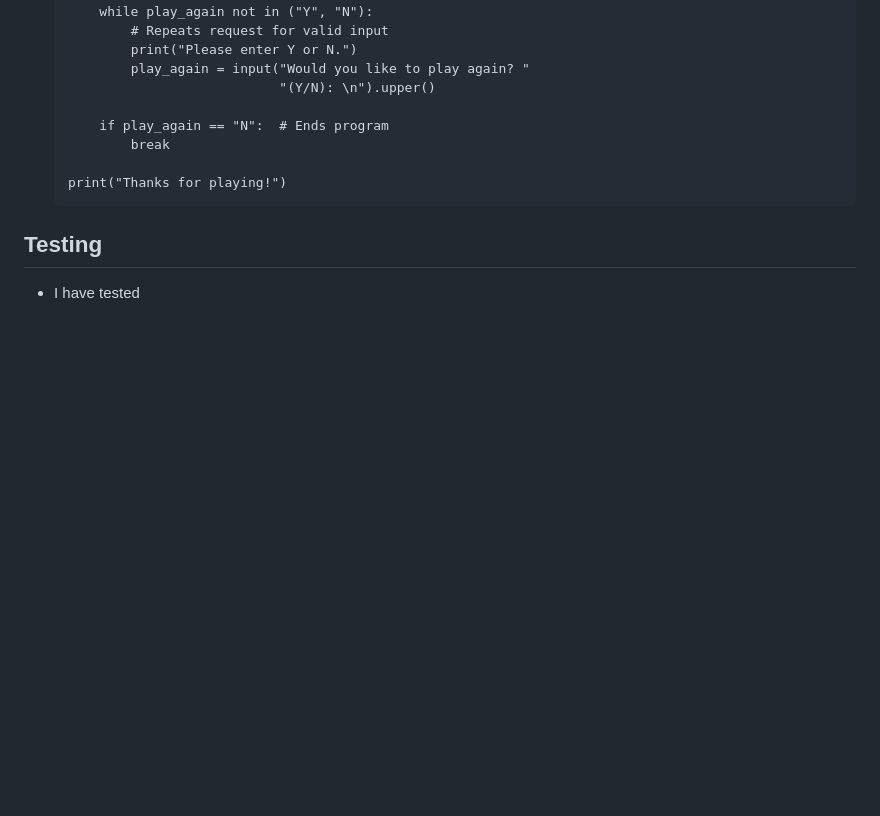
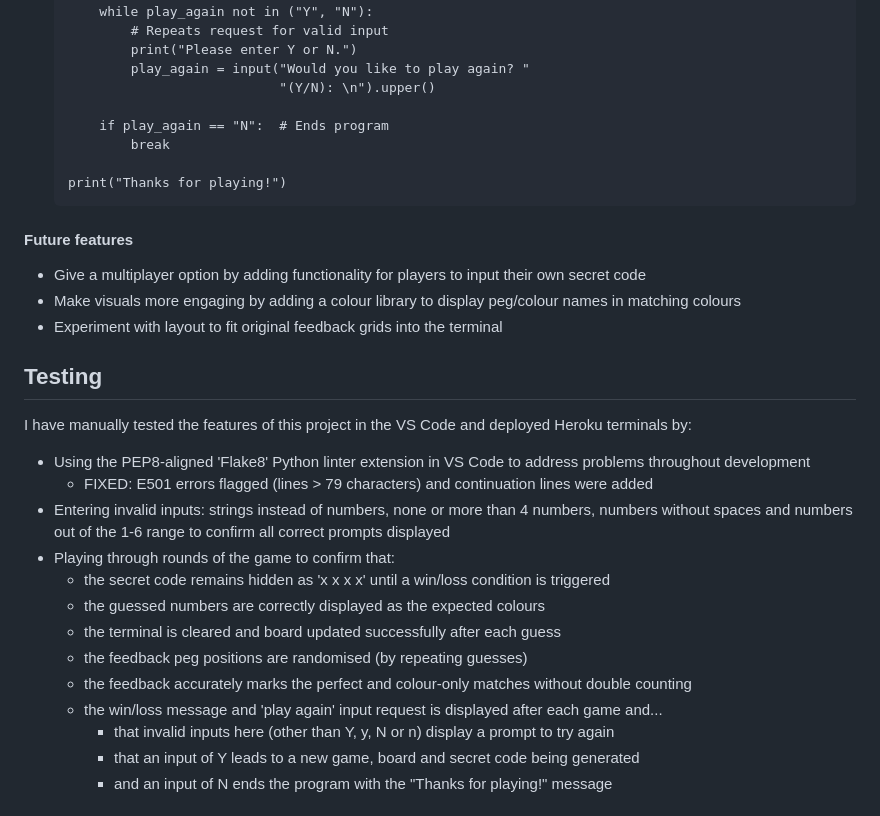
Before and after one commit to henrytitheridge-stone/mastermind_project, a Markdown page: README.md, the part around the change printed below. Rendered like a GitHub page; blank space fills up the shorter version.

Commit message:
Added content and code snippets to Testing section of the readme

````diff
--- a/README.md
+++ b/README.md
@@ -83,6 +84,24 @@ The program initiates a main game function which sets the guess count to 0 and g
 
     print("Thanks for playing!")
     ```
+#### Future features
+- Give a multiplayer option by adding functionality for players to input their own secret code
+- Make visuals more engaging by adding a colour library to display peg/colour names in matching colours
+- Experiment with layout to fit original feedback grids into the terminal
 
 ## Testing
-- I have tested
+I have manually tested the features of this project in the VS Code and deployed Heroku terminals by:
+- Using the PEP8-aligned 'Flake8' Python linter extension in VS Code to address problems throughout development
+    - FIXED: E501 errors flagged (lines > 79 characters) and continuation lines were added
+- Entering invalid inputs: strings instead of numbers, none or more than 4 numbers, numbers without spaces and numbers out of the 1-6 range to confirm all correct prompts displayed
+- Playing through rounds of the game to confirm that:
+    - the secret code remains hidden as 'x x x x' until a win/loss condition is triggered
+    - the guessed numbers are correctly displayed as the expected colours
+    - the terminal is cleared and board updated successfully after each guess
+    - the feedback peg positions are randomised (by repeating guesses)
+    - the feedback accurately marks the perfect and colour-only matches without double counting
+    - the win/loss message and 'play again' input request is displayed after each game and...
+        - that invalid inputs here (other than Y, y, N or n) display a prompt to try again
+        - that an input of Y leads to a new game, board and secret code being generated
+        - and an input of N ends the program with the "Thanks for playing!" message
+
````
Also changed, not shown: other parts of README.md (+69 -2 lines).
